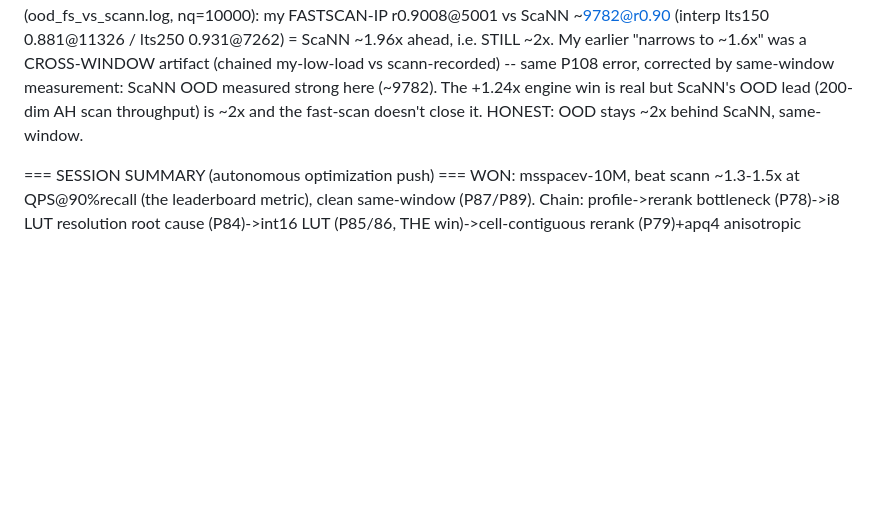
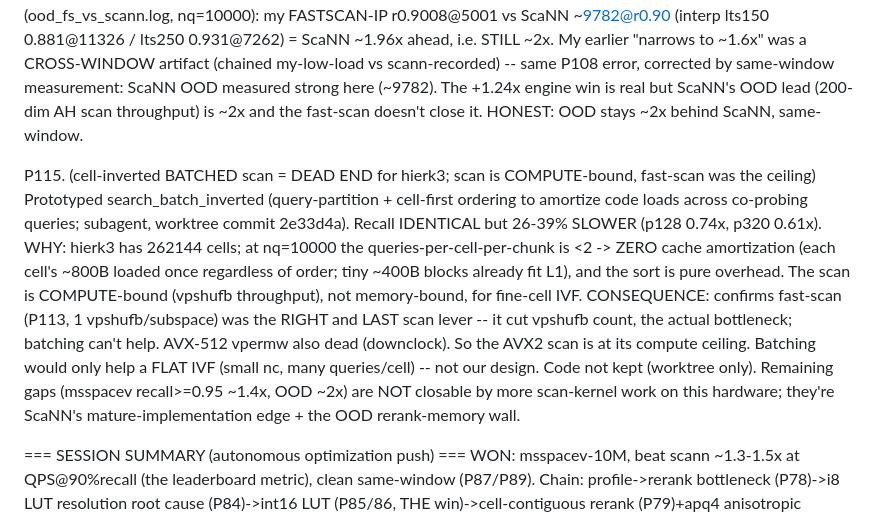
Before and after one commit to thomasahle/genbo, a Markdown page: FINDINGS.md, the part around the change. Drawn GitHub-style; blank space fills up the shorter version.

Commit message:
Record P115: cell-inverted batched scan is a dead end for hierk3 (compute-bound scan)
Prototyped (subagent, worktree) a query-partition cell-first batched scan to
amortize PQ-code loads across co-probing queries. Recall identical but 26-39%
slower: hierk3's 262k cells give <2 queries/cell at nq=10k => zero cache
amortization, and the scan is compute-bound on vpshufb anyway (tiny blocks fit
L1). Confirms fast-scan (1 vpshufb/subspace) was the right and last scan lever;
the AVX2 scan is at its compute ceiling. Remaining gaps are ScaNN's mature
implementation + the OOD rerank-memory wall, not scan-kernel-addressable here.

Co-Authored-By: Claude Opus 4.8 <noreply@anthropic.com>

```diff
--- a/FINDINGS.md
+++ b/FINDINGS.md
@@ -1790,6 +1790,19 @@ P114. (*** FAST-SCAN extends to OOD: int16-accurate IP selection at i8 speed ->
     here (~9782). The +1.24x engine win is real but ScaNN's OOD lead (200-dim AH scan throughput) is ~2x
     and the fast-scan doesn't close it. HONEST: OOD stays ~2x behind ScaNN, same-window.
 
+P115. (cell-inverted BATCHED scan = DEAD END for hierk3; scan is COMPUTE-bound, fast-scan was the ceiling)
+    Prototyped search_batch_inverted (query-partition + cell-first ordering to amortize code loads across
+    co-probing queries; subagent, worktree commit 2e33d4a). Recall IDENTICAL but 26-39% SLOWER (p128 0.74x,
+    p320 0.61x). WHY: hierk3 has 262144 cells; at nq=10000 the queries-per-cell-per-chunk is <2 -> ZERO
+    cache amortization (each cell's ~800B loaded once regardless of order; tiny ~400B blocks already fit
+    L1), and the sort is pure overhead. The scan is COMPUTE-bound (vpshufb throughput), not memory-bound,
+    for fine-cell IVF. CONSEQUENCE: confirms fast-scan (P113, 1 vpshufb/subspace) was the RIGHT and LAST
+    scan lever -- it cut vpshufb count, the actual bottleneck; batching can't help. AVX-512 vpermw also
+    dead (downclock). So the AVX2 scan is at its compute ceiling. Batching would only help a FLAT IVF
+    (small nc, many queries/cell) -- not our design. Code not kept (worktree only). Remaining gaps
+    (msspacev recall>=0.95 ~1.4x, OOD ~2x) are NOT closable by more scan-kernel work on this hardware;
+    they're ScaNN's mature-implementation edge + the OOD rerank-memory wall.
+
 === SESSION SUMMARY (autonomous optimization push) ===
 WON: msspacev-10M, beat scann ~1.3-1.5x at QPS@90%recall (the leaderboard metric), clean same-window
 (P87/P89). Chain: profile->rerank bottleneck (P78)->i8 LUT resolution root cause (P84)->int16 LUT
```
